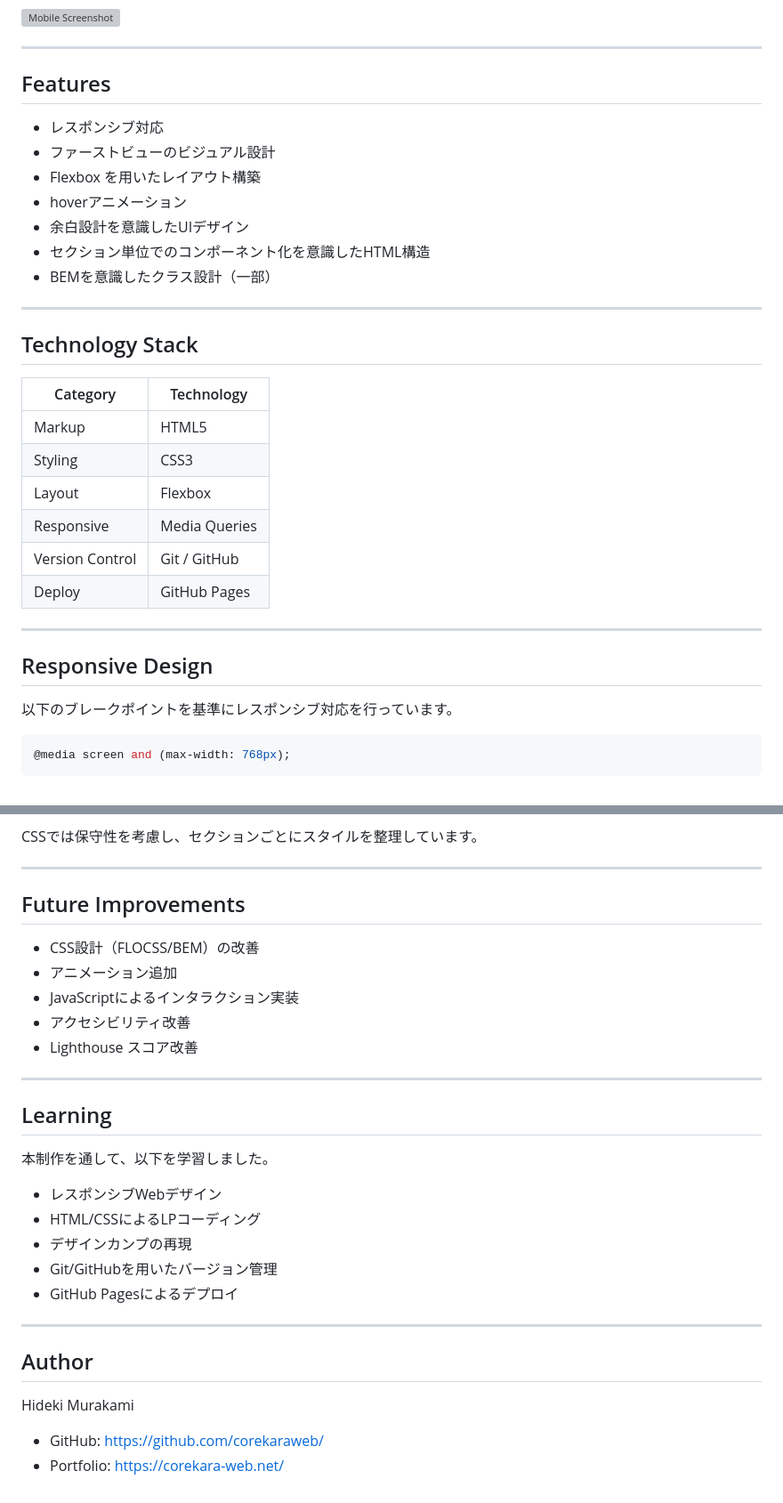
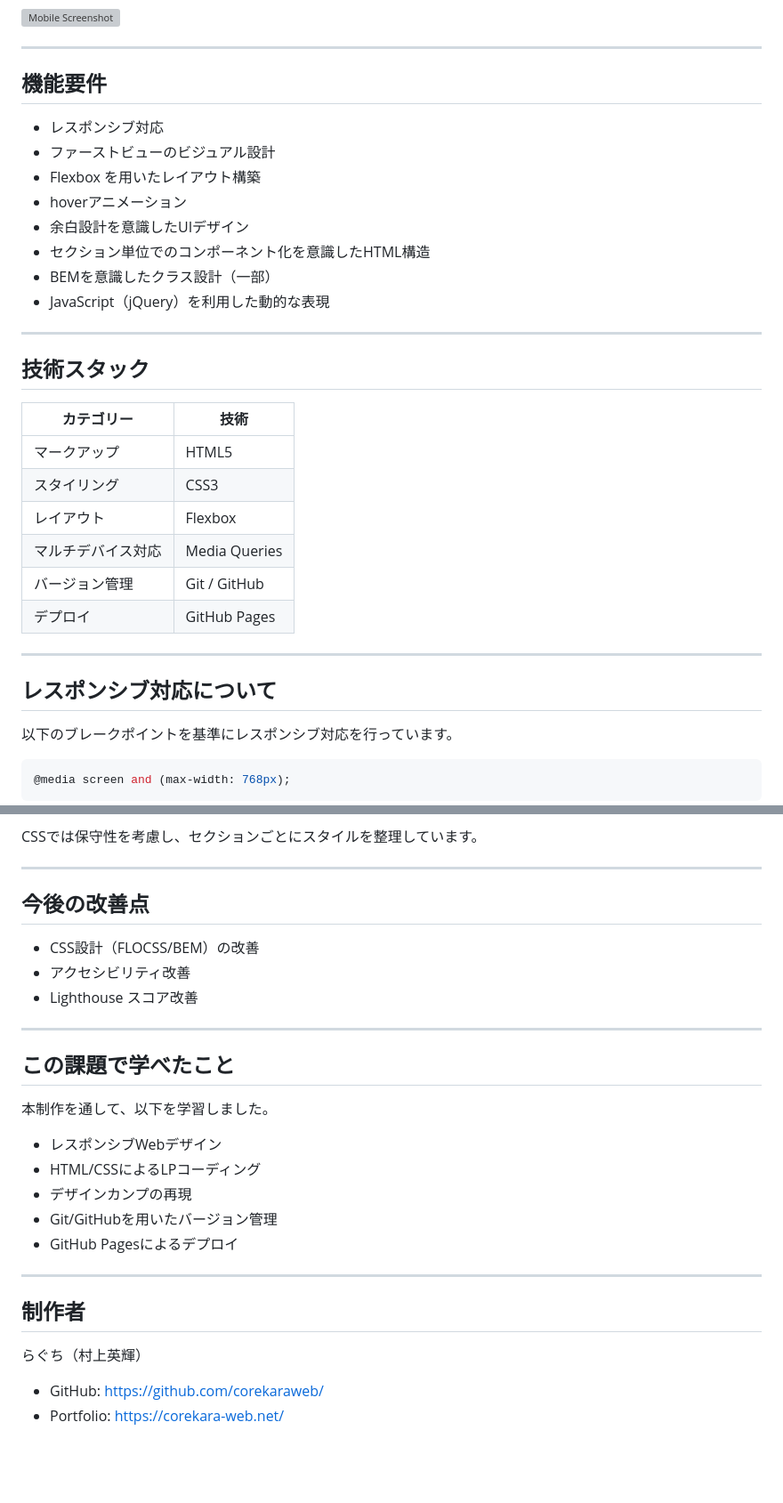
Before and after one commit to corekaraweb/daytra_shokyuu01, a Markdown page: README.md, 2 parts joined by grey strips. Shown at 89% size. Drawn GitHub-style; blank space fills up the shorter version; grey boxes are pictures that could not be loaded.

Commit message:
一部の文言を英語から日本語へ変換

```diff
--- a/README.md
+++ b/README.md
@@ -30,7 +30,7 @@ https://corekaraweb.github.io/daytra_shokyuu01/
 
 ---
 
-## Features
+## 機能要件
 
 - レスポンシブ対応
 - ファーストビューのビジュアル設計
@@ -39,23 +39,24 @@ https://corekaraweb.github.io/daytra_shokyuu01/
 - 余白設計を意識したUIデザイン
 - セクション単位でのコンポーネント化を意識したHTML構造
 - BEMを意識したクラス設計（一部）
+- JavaScript（jQuery）を利用した動的な表現
 
 ---
 
-## Technology Stack
+## 技術スタック
 
-| Category        | Technology    |
+| カテゴリー      | 技術          |
 | --------------- | ------------- |
-| Markup          | HTML5         |
-| Styling         | CSS3          |
-| Layout          | Flexbox       |
-| Responsive      | Media Queries |
-| Version Control | Git / GitHub  |
-| Deploy          | GitHub Pages  |
+| マークアップ          | HTML5         |
+| スタイリング         | CSS3          |
+| レイアウト          | Flexbox       |
+| マルチデバイス対応      | Media Queries |
+| バージョン管理 | Git / GitHub  |
+| デプロイ          | GitHub Pages  |
 
 ---
 
-## Responsive Design
+## レスポンシブ対応について
 
 以下のブレークポイントを基準にレスポンシブ対応を行っています。
 
@@ -122,17 +123,15 @@ CSSでは保守性を考慮し、セクションごとにスタイルを整理
 
 ---
 
-## Future Improvements
+## 今後の改善点
 
 - CSS設計（FLOCSS/BEM）の改善
-- アニメーション追加
-- JavaScriptによるインタラクション実装
 - アクセシビリティ改善
 - Lighthouse スコア改善
 
 ---
 
-## Learning
+## この課題で学べたこと
 
 本制作を通して、以下を学習しました。
 
@@ -144,9 +143,9 @@ CSSでは保守性を考慮し、セクションごとにスタイルを整理
 
 ---
 
-## Author
+## 制作者
 
-Hideki Murakami
+らぐち（村上英輝）
 
 - GitHub: https://github.com/corekaraweb/
 - Portfolio: https://corekara-web.net/
```
Also changed, not shown: other parts of README.md (+3 -3 lines).
